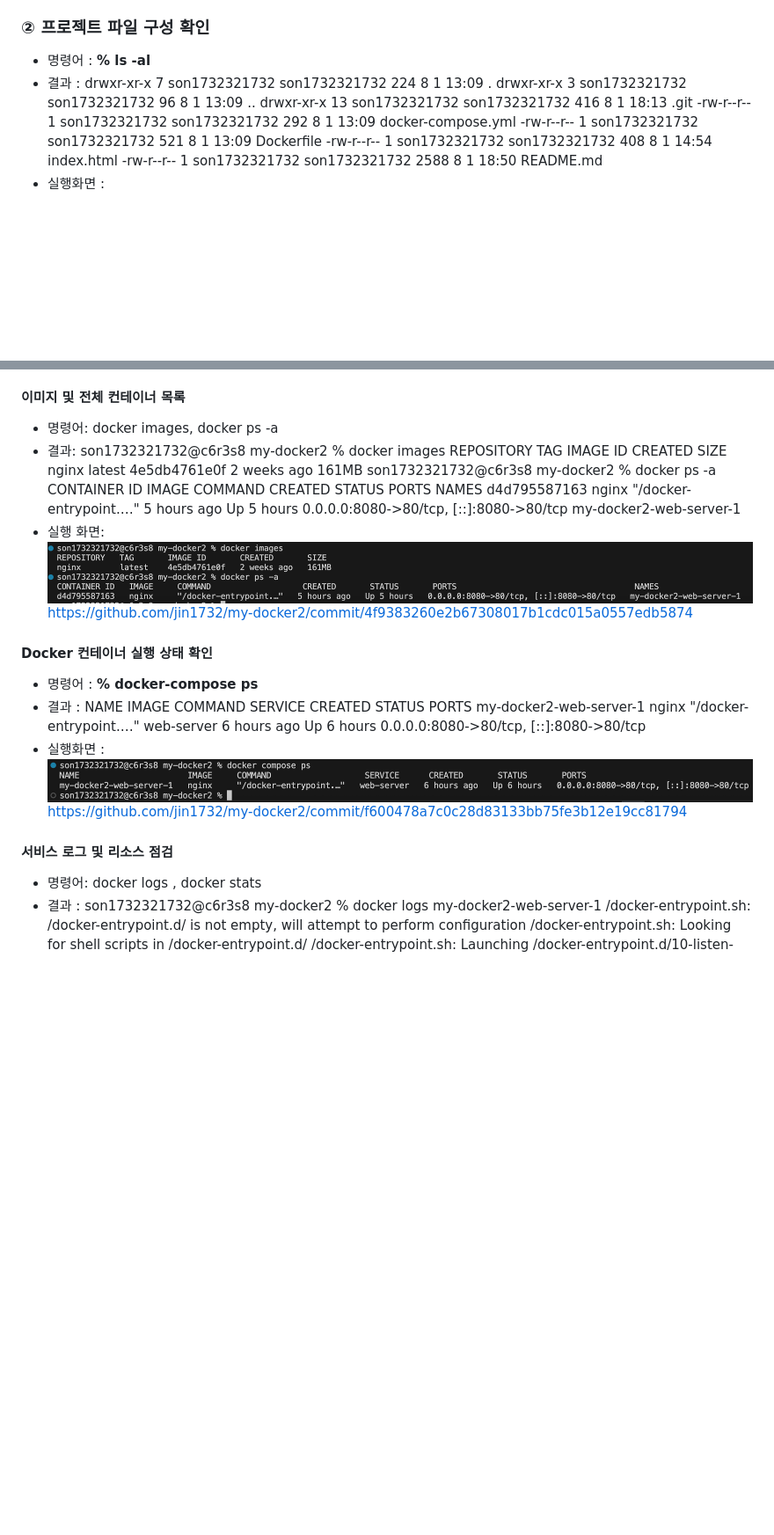
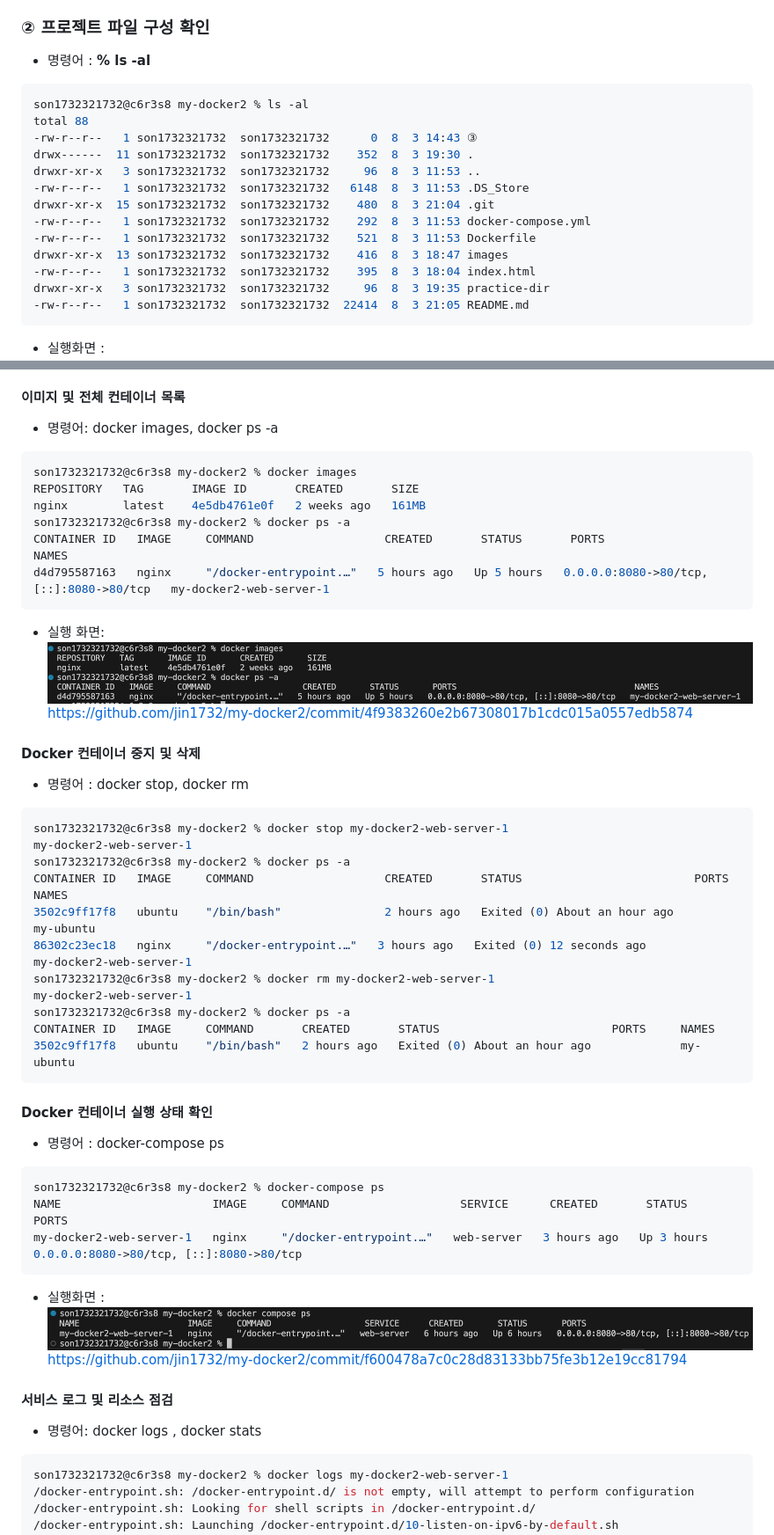
Before and after one commit to jin1732/my-docker2, a Markdown page: README.md, 2 parts joined by grey strips. Shown at 88% size. Drawn GitHub-style; blank space fills up the shorter version.

````diff
--- a/README.md
+++ b/README.md
@@ -93,13 +93,21 @@
 ###  ② 프로젝트 파일 구성 확인
 
 - 명령어 : **% ls -al**
-- 결과 : drwxr-xr-x   7 son1732321732  son1732321732   224  8  1 13:09 .
-drwxr-xr-x   3 son1732321732  son1732321732    96  8  1 13:09 ..
-drwxr-xr-x  13 son1732321732  son1732321732   416  8  1 18:13 .git
--rw-r--r--   1 son1732321732  son1732321732   292  8  1 13:09 docker-compose.yml
--rw-r--r--   1 son1732321732  son1732321732   521  8  1 13:09 Dockerfile
--rw-r--r--   1 son1732321732  son1732321732   408  8  1 14:54 index.html
--rw-r--r--   1 son1732321732  son1732321732  2588  8  1 18:50 README.md
+```zsh
+son1732321732@c6r3s8 my-docker2 % ls -al
+total 88
+-rw-r--r--   1 son1732321732  son1732321732      0  8  3 14:43 ③
+drwx------  11 son1732321732  son1732321732    352  8  3 19:30 .
+drwxr-xr-x   3 son1732321732  son1732321732     96  8  3 11:53 ..
+-rw-r--r--   1 son1732321732  son1732321732   6148  8  3 11:53 .DS_Store
+drwxr-xr-x  15 son1732321732  son1732321732    480  8  3 21:04 .git
+-rw-r--r--   1 son1732321732  son1732321732    292  8  3 11:53 docker-compose.yml
+-rw-r--r--   1 son1732321732  son1732321732    521  8  3 11:53 Dockerfile
+drwxr-xr-x  13 son1732321732  son1732321732    416  8  3 18:47 images
+-rw-r--r--   1 son1732321732  son1732321732    395  8  3 18:04 index.html
+drwxr-xr-x   3 son1732321732  son1732321732     96  8  3 19:35 practice-dir
+-rw-r--r--   1 son1732321732  son1732321732  22414  8  3 21:05 README.md
+```
 - 실행화면 : ![실행화면](./images/ls_result.png)
 https://github.com/jin1732/my-docker2/commit/6e1e122913868d95e088e497f727b080b3b020f4
 
@@ -134,25 +147,47 @@ https://github.com/jin1732/my-docker2/commit/e73f4fcc9c24d7d8edaf3547753e0a64b4b
 
 #### 이미지 및 전체 컨테이너 목록
 - 명령어: docker images, docker ps -a
-- 결과: son1732321732@c6r3s8 my-docker2 % docker images
+```zsh
+son1732321732@c6r3s8 my-docker2 % docker images
 REPOSITORY   TAG       IMAGE ID       CREATED       SIZE
 nginx        latest    4e5db4761e0f   2 weeks ago   161MB
 son1732321732@c6r3s8 my-docker2 % docker ps -a
 CONTAINER ID   IMAGE     COMMAND                   CREATED       STATUS       PORTS                                     NAMES
 d4d795587163   nginx     "/docker-entrypoint.…"   5 hours ago   Up 5 hours   0.0.0.0:8080->80/tcp, [::]:8080->80/tcp   my-docker2-web-server-1
+```
 - 실행 화면: ![실행화면](./images/docker2_result.png)
 https://github.com/jin1732/my-docker2/commit/4f9383260e2b67308017b1cdc015a0557edb5874
 
+#### Docker 컨테이너 중지 및 삭제
+- 명령어 : docker stop, docker rm
+```zsh
+son1732321732@c6r3s8 my-docker2 % docker stop my-docker2-web-server-1
+my-docker2-web-server-1
+son1732321732@c6r3s8 my-docker2 % docker ps -a
+CONTAINER ID   IMAGE     COMMAND                   CREATED       STATUS                         PORTS     NAMES
+3502c9ff17f8   ubuntu    "/bin/bash"               2 hours ago   Exited (0) About an hour ago             my-ubuntu
+86302c23ec18   nginx     "/docker-entrypoint.…"   3 hours ago   Exited (0) 12 seconds ago                my-docker2-web-server-1
+son1732321732@c6r3s8 my-docker2 % docker rm my-docker2-web-server-1
+my-docker2-web-server-1
+son1732321732@c6r3s8 my-docker2 % docker ps -a
+CONTAINER ID   IMAGE     COMMAND       CREATED       STATUS                         PORTS     NAMES
+3502c9ff17f8   ubuntu    "/bin/bash"   2 hours ago   Exited (0) About an hour ago             my-ubuntu
+```
+
 #### Docker 컨테이너 실행 상태 확인
-- 명령어 : **% docker-compose ps**
-- 결과 : NAME                      IMAGE     COMMAND                   SERVICE      CREATED       STATUS       PORTS
-my-docker2-web-server-1   nginx     "/docker-entrypoint.…"   web-server   6 hours ago   Up 6 hours   0.0.0.0:8080->80/tcp, [::]:8080->80/tcp
+- 명령어 : docker-compose ps
+```zsh
+son1732321732@c6r3s8 my-docker2 % docker-compose ps
+NAME                      IMAGE     COMMAND                   SERVICE      CREATED       STATUS       PORTS
+my-docker2-web-server-1   nginx     "/docker-entrypoint.…"   web-server   3 hours ago   Up 3 hours   0.0.0.0:8080->80/tcp, [::]:8080->80/tcp
+```
 - 실행화면 : ![실행화면](./images/compose_result.png)
 https://github.com/jin1732/my-docker2/commit/f600478a7c0c28d83133bb75fe3b12e19cc81794
 
 #### 서비스 로그 및 리소스 점검
 - 명령어: docker logs , docker stats
-- 결과 : son1732321732@c6r3s8 my-docker2 % docker logs my-docker2-web-server-1
+```zsh
+son1732321732@c6r3s8 my-docker2 % docker logs my-docker2-web-server-1
 /docker-entrypoint.sh: /docker-entrypoint.d/ is not empty, will attempt to perform configuration
 /docker-entrypoint.sh: Looking for shell scripts in /docker-entrypoint.d/
 /docker-entrypoint.sh: Launching /docker-entrypoint.d/10-listen-on-ipv6-by-default.sh
````
Also changed, not shown: other parts of README.md (+62 -7 lines).
